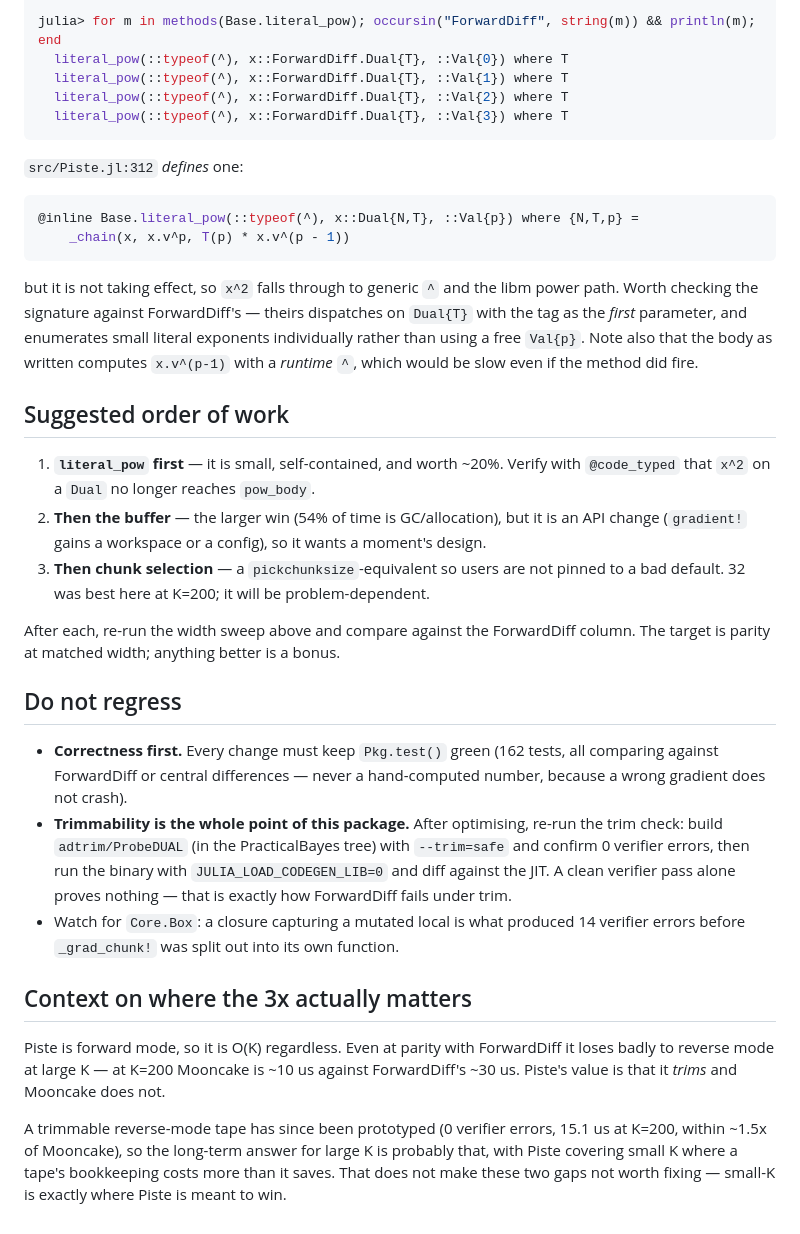
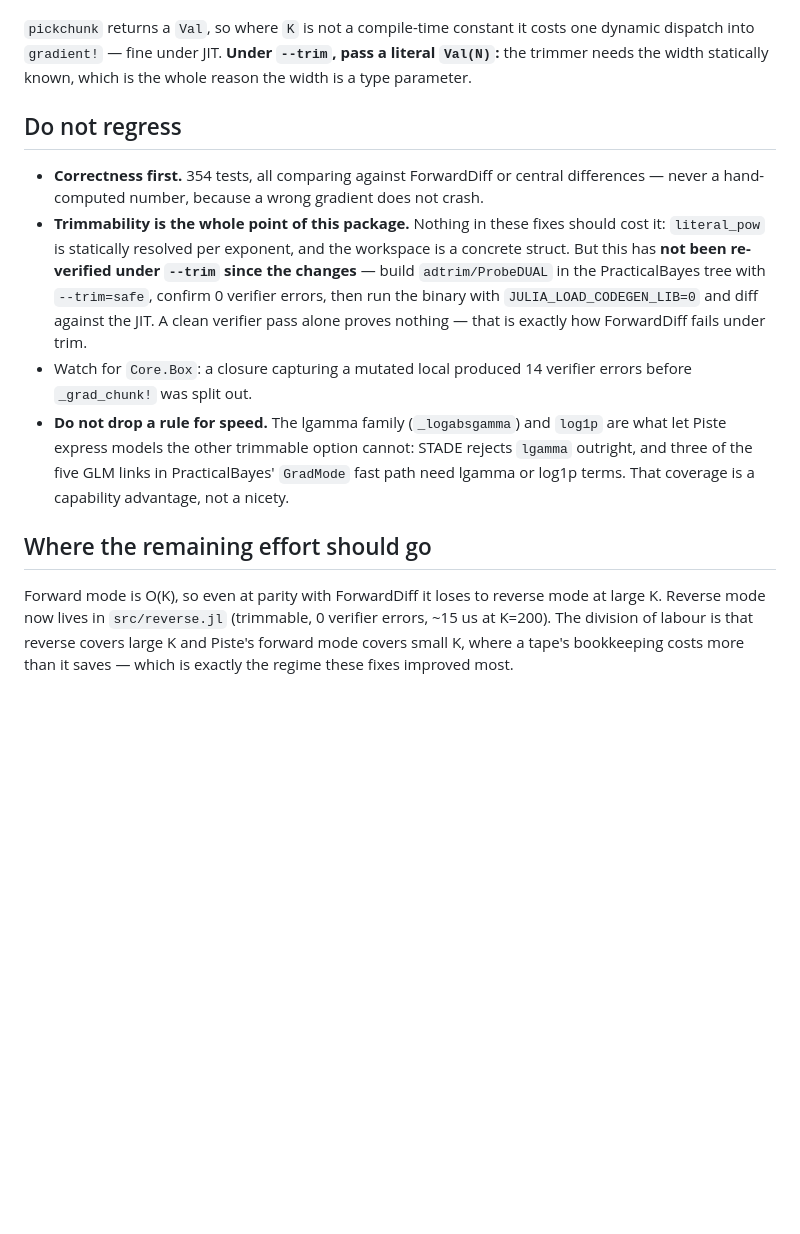
Before and after one commit to EvoArt/Piste.jl, a Markdown page: PERFORMANCE_NOTES.md, the part around one of its changes. Rendered like a GitHub page; blank space fills up the shorter version.

````diff
--- a/PERFORMANCE_NOTES.md
+++ b/PERFORMANCE_NOTES.md
@@ -86,62 +94,33 @@ julia> for m in methods(Base.literal_pow); occursin("Piste", string(m)) && print
 
-julia> for m in methods(Base.literal_pow); occursin("ForwardDiff", string(m)) && println(m); end
-  literal_pow(::typeof(^), x::ForwardDiff.Dual{T}, ::Val{0}) where T
-  literal_pow(::typeof(^), x::ForwardDiff.Dual{T}, ::Val{1}) where T
-  literal_pow(::typeof(^), x::ForwardDiff.Dual{T}, ::Val{2}) where T
-  literal_pow(::typeof(^), x::ForwardDiff.Dual{T}, ::Val{3}) where T
-```
-
-`src/Piste.jl:312` *defines* one:
-
-```julia
-@inline Base.literal_pow(::typeof(^), x::Dual{N,T}, ::Val{p}) where {N,T,p} =
-    _chain(x, x.v^p, T(p) * x.v^(p - 1))
-```
-
-but it is not taking effect, so `x^2` falls through to generic `^` and the
-libm power path. Worth checking the signature against ForwardDiff's — theirs
-dispatches on `Dual{T}` with the tag as the *first* parameter, and enumerates
-small literal exponents individually rather than using a free `Val{p}`.
-Note also that the body as written computes `x.v^(p-1)` with a *runtime* `^`,
-which would be slow even if the method did fire.
-
-## Suggested order of work
-
-1. **`literal_pow` first** — it is small, self-contained, and worth ~20%.
-   Verify with `@code_typed` that `x^2` on a `Dual` no longer reaches
-   `pow_body`.
-2. **Then the buffer** — the larger win (54% of time is GC/allocation), but it
-   is an API change (`gradient!` gains a workspace or a config), so it wants a
-   moment's design.
-3. **Then chunk selection** — a `pickchunksize`-equivalent so users are not
-   pinned to a bad default. 32 was best here at K=200; it will be
-   problem-dependent.
-
-After each, re-run the width sweep above and compare against the ForwardDiff
-column. The target is parity at matched width; anything better is a bonus.
+`pickchunk` returns a `Val`, so where `K` is not a compile-time constant it costs
+one dynamic dispatch into `gradient!` — fine under JIT. **Under `--trim`, pass a
+literal `Val(N)`:** the trimmer needs the width statically known, which is the
+whole reason the width is a type parameter.
 
 ## Do not regress
 
-- **Correctness first.** Every change must keep `Pkg.test()` green (162 tests,
-  all comparing against ForwardDiff or central differences — never a
-  hand-computed number, because a wrong gradient does not crash).
-- **Trimmability is the whole point of this package.** After optimising, re-run
-  the trim check: build `adtrim/ProbeDUAL` (in the PracticalBayes tree) with
-  `--trim=safe` and confirm 0 verifier errors, then run the binary with
+- **Correctness first.** 354 tests, all comparing against ForwardDiff or central
+  differences — never a hand-computed number, because a wrong gradient does not
+  crash.
+- **Trimmability is the whole point of this package.** Nothing in these fixes
+  should cost it: `literal_pow` is statically resolved per exponent, and the
+  workspace is a concrete struct. But this has **not been re-verified under
+  `--trim` since the changes** — build `adtrim/ProbeDUAL` in the PracticalBayes
+  tree with `--trim=safe`, confirm 0 verifier errors, then run the binary with
   `JULIA_LOAD_CODEGEN_LIB=0` and diff against the JIT. A clean verifier pass
   alone proves nothing — that is exactly how ForwardDiff fails under trim.
-- Watch for `Core.Box`: a closure capturing a mutated local is what produced 14
-  verifier errors before `_grad_chunk!` was split out into its own function.
+- Watch for `Core.Box`: a closure capturing a mutated local produced 14 verifier
+  errors before `_grad_chunk!` was split out.
+- **Do not drop a rule for speed.** The lgamma family (`_logabsgamma`) and
+  `log1p` are what let Piste express models the other trimmable option cannot:
+  STADE rejects `lgamma` outright, and three of the five GLM links in
+  PracticalBayes' `GradMode` fast path need lgamma or log1p terms. That coverage
+  is a capability advantage, not a nicety.
 
-## Context on where the 3x actually matters
+## Where the remaining effort should go
 
-Piste is forward mode, so it is O(K) regardless. Even at parity with
-ForwardDiff it loses badly to reverse mode at large K — at K=200 Mooncake is
-~10 us against ForwardDiff's ~30 us. Piste's value is that it *trims* and
-Mooncake does not.
-
-A trimmable reverse-mode tape has since been prototyped (0 verifier errors,
-15.1 us at K=200, within ~1.5x of Mooncake), so the long-term answer for large
-K is probably that, with Piste covering small K where a tape's bookkeeping
-costs more than it saves. That does not make these two gaps not worth fixing —
-small-K is exactly where Piste is meant to win.
+Forward mode is O(K), so even at parity with ForwardDiff it loses to reverse mode
+at large K. Reverse mode now lives in `src/reverse.jl` (trimmable, 0 verifier
+errors, ~15 us at K=200). The division of labour is that reverse covers large K
+and Piste's forward mode covers small K, where a tape's bookkeeping costs more
+than it saves — which is exactly the regime these fixes improved most.
````
Also changed, not shown: other parts of PERFORMANCE_NOTES.md (+61 -53 lines).
